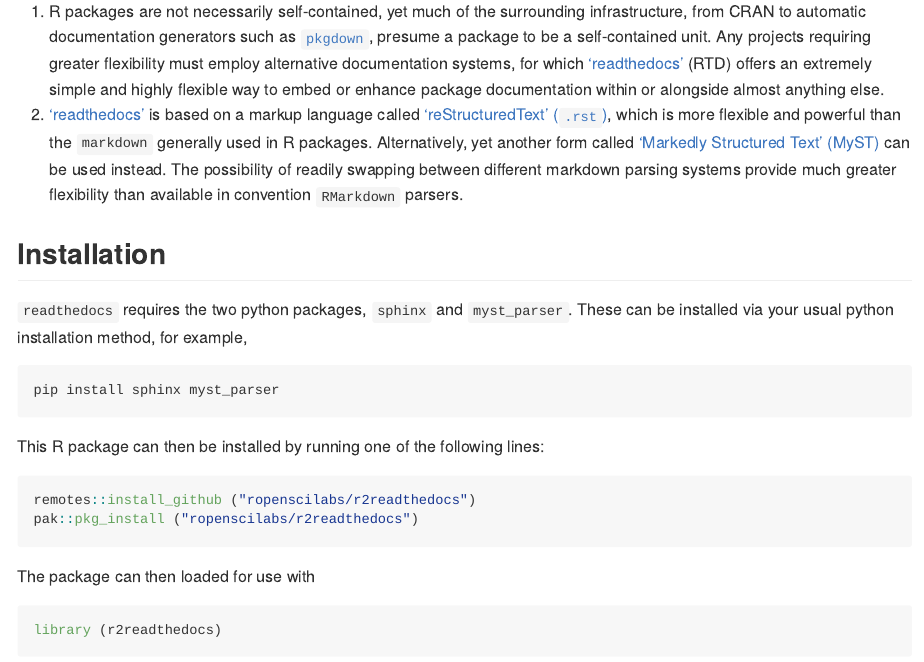
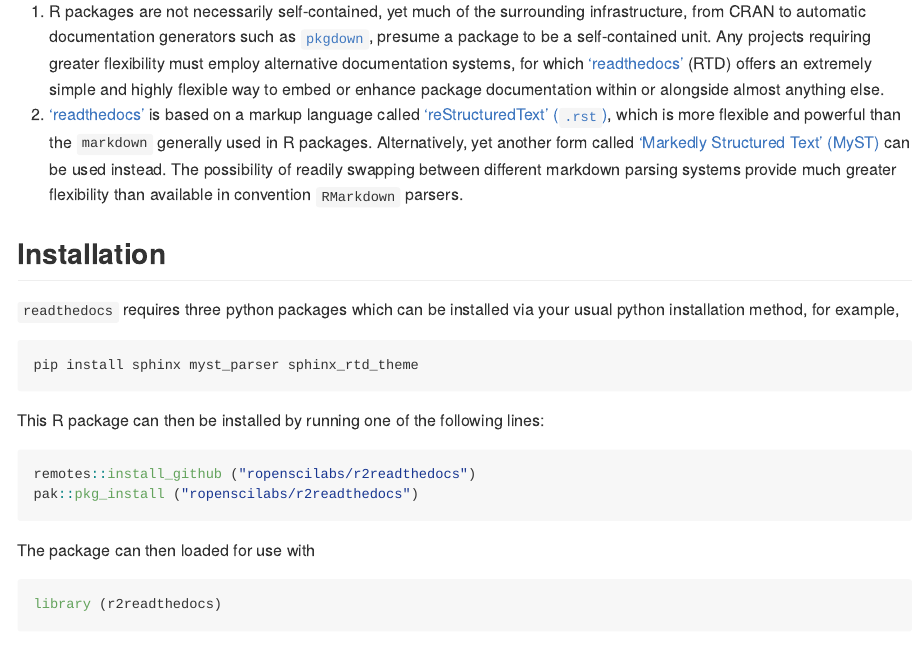
Before and after one commit to ropenscilabs/r2readthedocs, an R Markdown document (README.Rmd): the page in a window 1100 px wide, from 260 px down. The pictures show the output file README.md that the author committed with the source, drawn offline in the style of GitHub; badge pictures from the web are left out.

Commit message:
also pip install sphinx_rtd_theme

````diff
--- a/README.Rmd
+++ b/README.Rmd
@@ -44,10 +44,11 @@
 
 ## Installation
 
-`readthedocs` requires the two python packages, `sphinx` and `myst_parser`. These can be installed via your usual python installation method, for example,
+`readthedocs` requires three python packages which can be installed via your
+usual python installation method, for example,
 
 ```{python, eval = FALSE}
-pip install sphinx myst_parser
+pip install sphinx myst_parser sphinx_rtd_theme
 ```
 
 This R package can then be installed by running one of the following lines:
--- a/codemeta.json
+++ b/codemeta.json
@@ -7,7 +7,7 @@
   "codeRepository": "https://github.com/ropenscilabs/r2readthedocs",
   "issueTracker": "https://github.com/ropenscilabs/r2readthedocs/issues",
   "license": "https://spdx.org/licenses/GPL-3.0",
-  "version": "0.0.1.003",
+  "version": "0.0.1.004",
   "programmingLanguage": {
     "@type": "ComputerLanguage",
     "name": "R",
````
Also changed, not shown: README.md, 1 other file.
